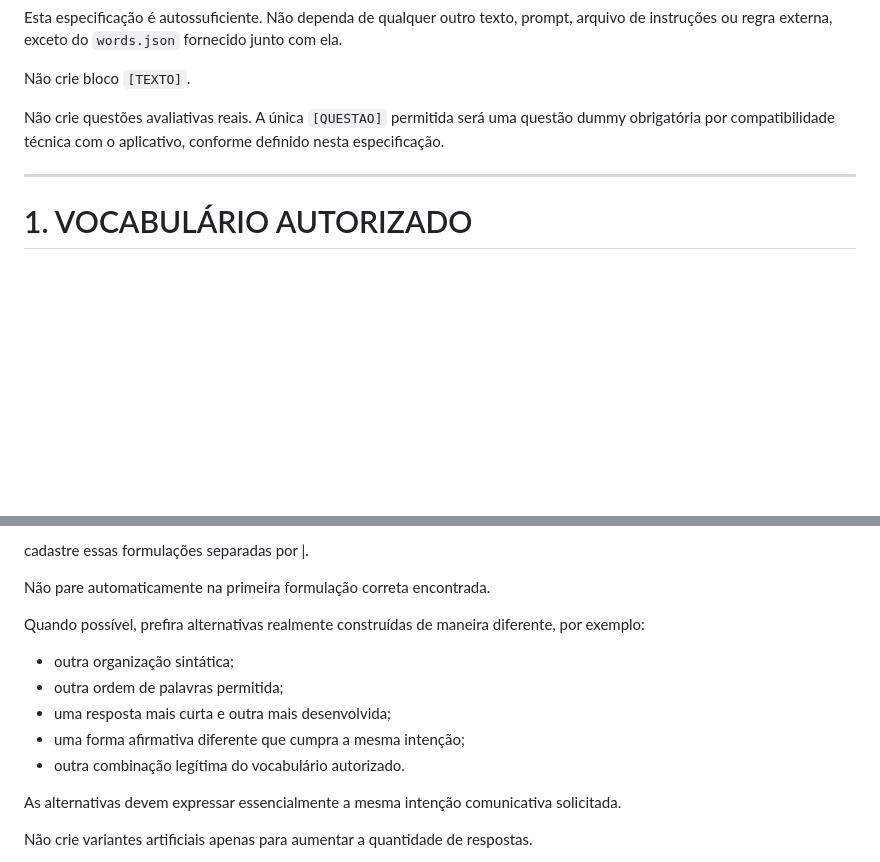
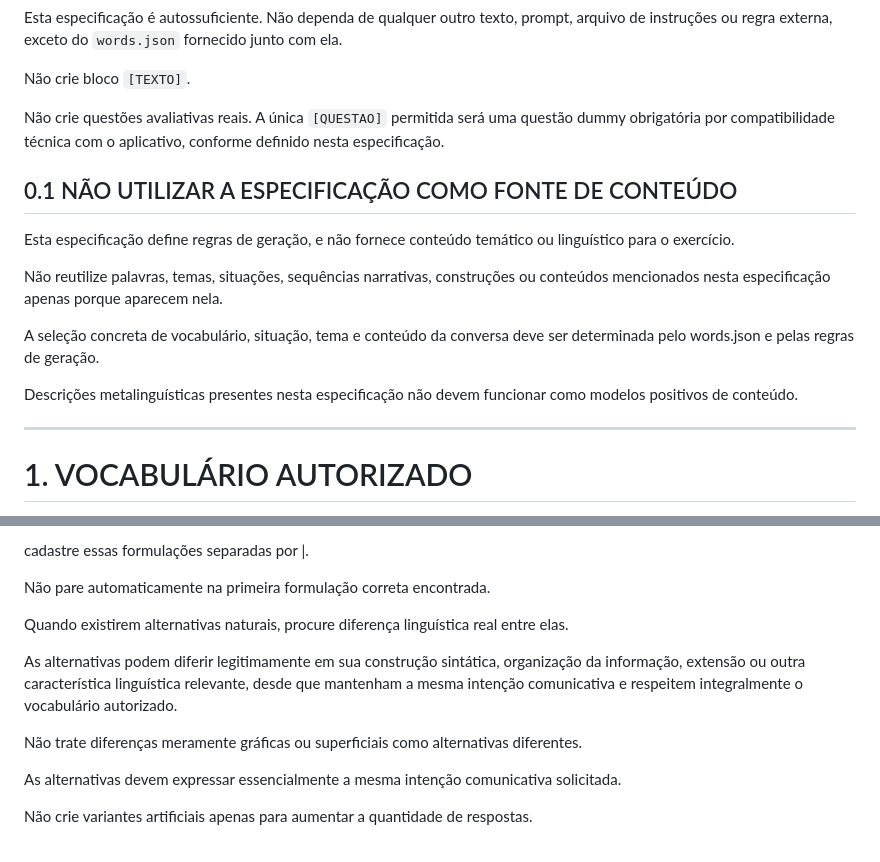
Before and after one commit to mv-pereira/Flashcards, a Markdown page: Pratica_Oral.md, 2 parts joined by grey strips. Rendered like a GitHub page; blank space fills up the shorter version.

```diff
--- a/Pratica_Oral.md
+++ b/Pratica_Oral.md
@@ -11,6 +11,16 @@ Esta especificação é autossuficiente. Não dependa de qualquer outro texto, p
 Não crie bloco `[TEXTO]`.
 
 Não crie questões avaliativas reais. A única `[QUESTAO]` permitida será uma questão dummy obrigatória por compatibilidade técnica com o aplicativo, conforme definido nesta especificação.
+
+## 0.1 NÃO UTILIZAR A ESPECIFICAÇÃO COMO FONTE DE CONTEÚDO
+
+Esta especificação define regras de geração, e não fornece conteúdo temático ou linguístico para o exercício.
+
+Não reutilize palavras, temas, situações, sequências narrativas, construções ou conteúdos mencionados nesta especificação apenas porque aparecem nela.
+
+A seleção concreta de vocabulário, situação, tema e conteúdo da conversa deve ser determinada pelo words.json e pelas regras de geração.
+
+Descrições metalinguísticas presentes nesta especificação não devem funcionar como modelos positivos de conteúdo.
 
 ---
 
@@ -499,12 +494,11 @@ cadastre essas formulações separadas por |.
 
 Não pare automaticamente na primeira formulação correta encontrada.
 
-Quando possível, prefira alternativas realmente construídas de maneira diferente, por exemplo:
-- outra organização sintática;
-- outra ordem de palavras permitida;
-- uma resposta mais curta e outra mais desenvolvida;
-- uma forma afirmativa diferente que cumpra a mesma intenção;
-- outra combinação legítima do vocabulário autorizado.
+Quando existirem alternativas naturais, procure diferença linguística real entre elas.
+
+As alternativas podem diferir legitimamente em sua construção sintática, organização da informação, extensão ou outra característica linguística relevante, desde que mantenham a mesma intenção comunicativa e respeitem integralmente o vocabulário autorizado.
+
+Não trate diferenças meramente gráficas ou superficiais como alternativas diferentes.
 
 As alternativas devem expressar essencialmente a mesma intenção comunicativa solicitada.
 
```
Also changed, not shown: other parts of Pratica_Oral.md (+22 -37 lines).
